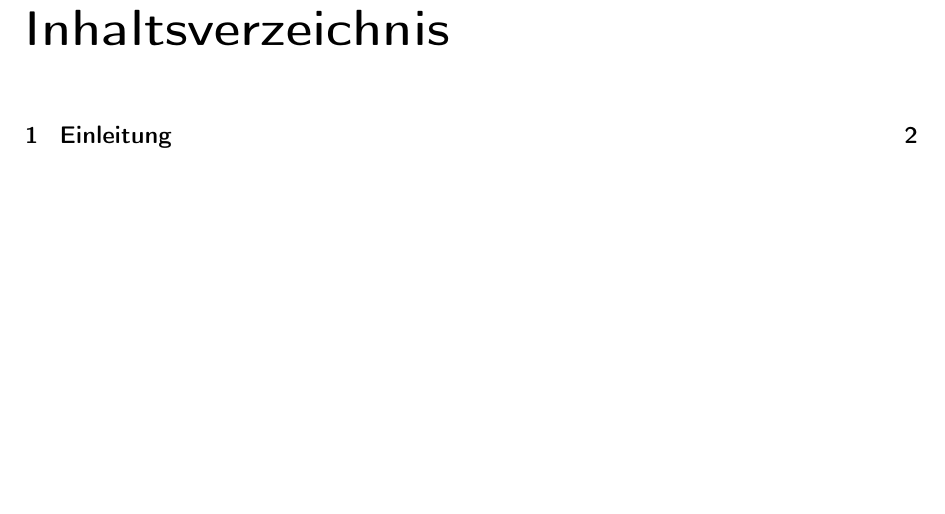
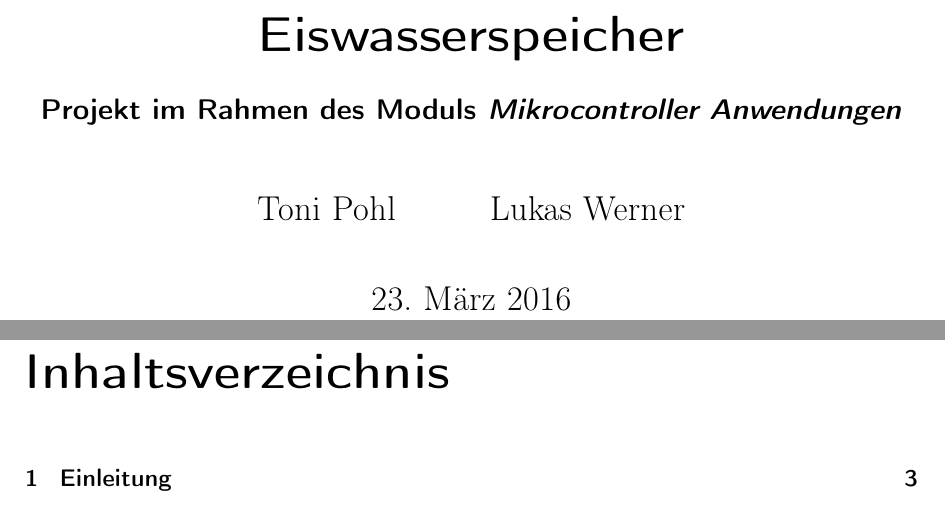
Before and after one commit to finkformatics/EiswasserspeicherDoku, a LaTeX document (Dokumentation.tex): part of page 1 of 16 before the commit and two parts of pages 1 and 2 of 17 after it, the two joined at a grey line, cut at the place of the change, the shorter picture padded with empty space. Compiled offline with pdfLaTeX.

Commit message:
Title and re-pdflatex(ed)

```diff
--- a/Dokumentation.tex
+++ b/Dokumentation.tex
@@ -2,7 +2,14 @@
 
 \input{praeambel}
 
+\title{Eiswasserspeicher}
+\subtitle{Projekt im Rahmen des Moduls \emph{Mikrocontroller Anwendungen}}
+\date{\today}
+\author{Toni Pohl \and Lukas Werner}
+
 \begin{document}
+
+	\maketitle
 
 	\tableofcontents
 
```
Also changed, not shown: Dokumentation.pdf.
